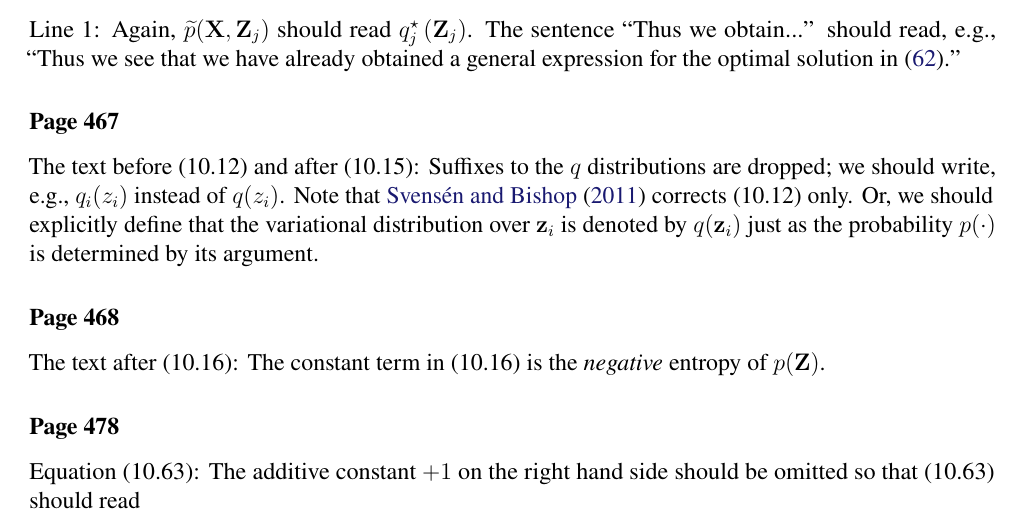
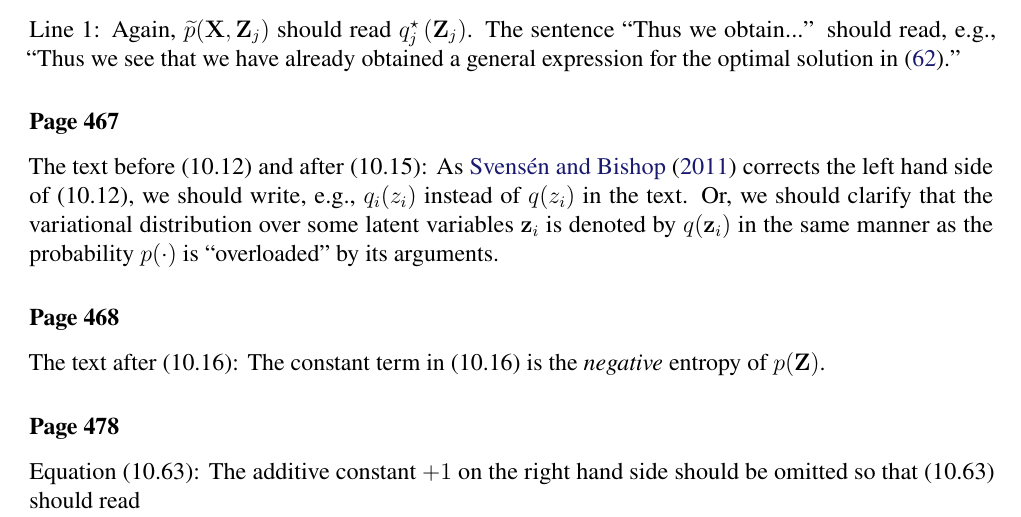
Before and after one commit to yousuketakada/prml_errata, a LaTeX document (prml_errata.tex): part of page 12 of 30, cut so that both start at the same text. Compiled offline with pdfLaTeX.

Commit message:
Edit erratum for text around (10.12)

```diff
--- a/prml_errata.tex
+++ b/prml_errata.tex
@@ -890,11 +890,11 @@ The sentence~``Thus we obtain...'' should read, e.g.,
 
 \erratum{Page~467}
 The text before (10.12) and after (10.15):
-Suffixes to the $q$ distributions are dropped;
-we should write, e.g., $q_i(z_i)$ instead of $q(z_i)$.
-Note that \citet{Svensen:PRML_errata} corrects (10.12) only.
-Or, we should explicitly define that the variational distribution over $\mathbf{z}_i$ is denoted by
-$q(\mathbf{z}_i)$ just as the probability~$p(\cdot)$ is determined by its argument.
+As \citet{Svensen:PRML_errata} corrects the left hand side of (10.12),
+we should write, e.g., $q_i(z_i)$ instead of $q(z_i)$ in the text.
+Or, we should clarify that the variational distribution over some latent variables $\mathbf{z}_i$
+is denoted by $q(\mathbf{z}_i)$
+in the same manner as the probability~$p(\cdot)$ is ``overloaded'' by its arguments.
 
 \erratum{Page~468}
 The text after (10.16):
```
